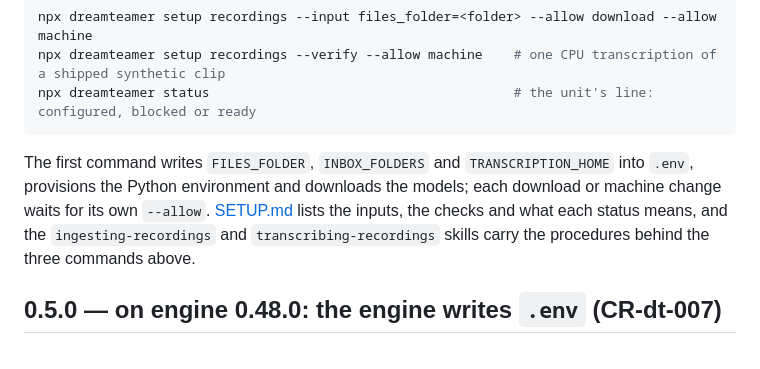
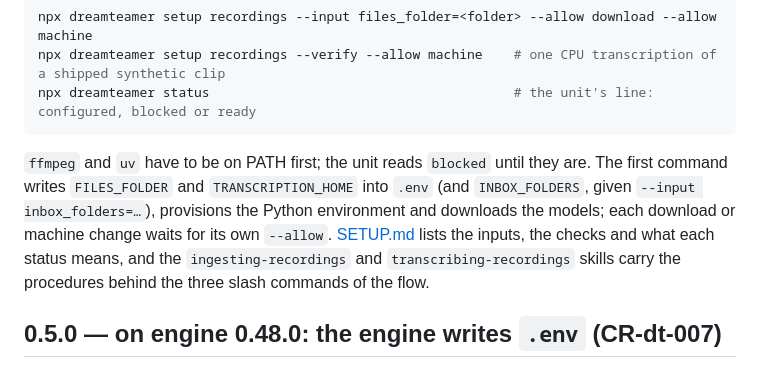
Before and after one commit to dreamteamer/dreamteamer-modules, a Markdown page: modules/recordings/README.md, the part around the change. Drawn GitHub-style.

Commit message:
recordings README: the setup section says which keys are written and what blocks the unit
Co-Authored-By: Claude Fable 5.2 <noreply@anthropic.com>

````diff
--- a/modules/recordings/README.md
+++ b/modules/recordings/README.md
@@ -45,11 +45,12 @@ npx dreamteamer setup recordings --verify --allow machine    # one CPU transcrip
 npx dreamteamer status                                       # the unit's line: configured, blocked or ready
 ```
 
-The first command writes `FILES_FOLDER`, `INBOX_FOLDERS` and `TRANSCRIPTION_HOME` into `.env`,
-provisions the Python environment and downloads the models; each download or machine change waits for
-its own `--allow`. [SETUP.md](SETUP.md) lists the inputs, the checks and what each status means, and
-the `ingesting-recordings` and `transcribing-recordings` skills carry the procedures behind the three
-commands above.
+`ffmpeg` and `uv` have to be on PATH first; the unit reads `blocked` until they are. The first command
+writes `FILES_FOLDER` and `TRANSCRIPTION_HOME` into `.env` (and `INBOX_FOLDERS`, given
+`--input inbox_folders=…`), provisions the Python environment and downloads the models; each download
+or machine change waits for its own `--allow`. [SETUP.md](SETUP.md) lists the inputs, the checks and
+what each status means, and the `ingesting-recordings` and `transcribing-recordings` skills carry the
+procedures behind the three slash commands of the flow.
 
 ## 0.5.0 — on engine 0.48.0: the engine writes `.env` (CR-dt-007)
 
````
